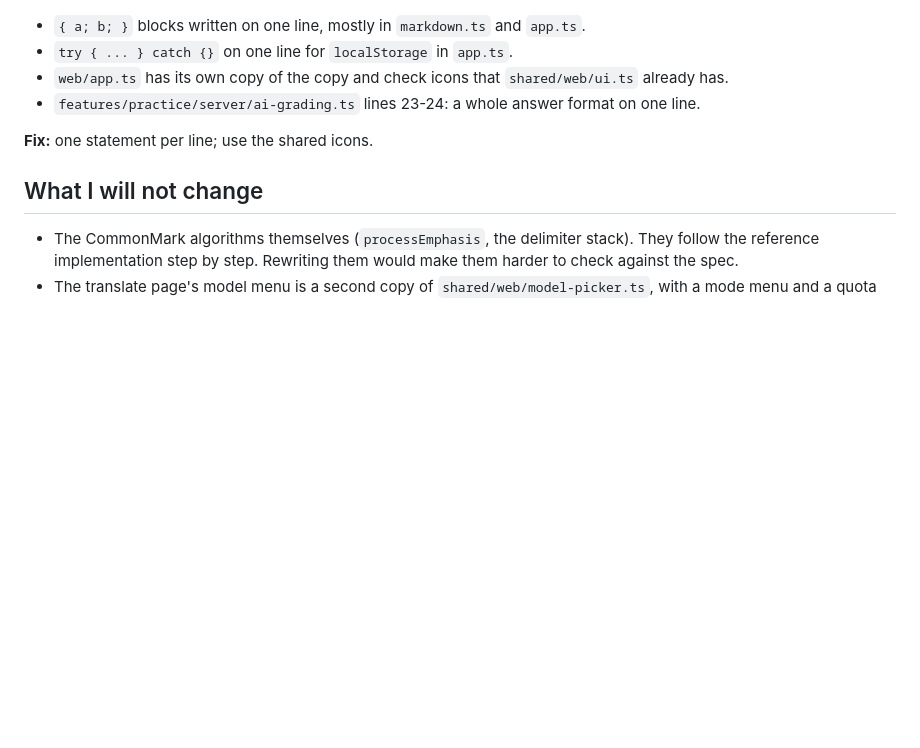
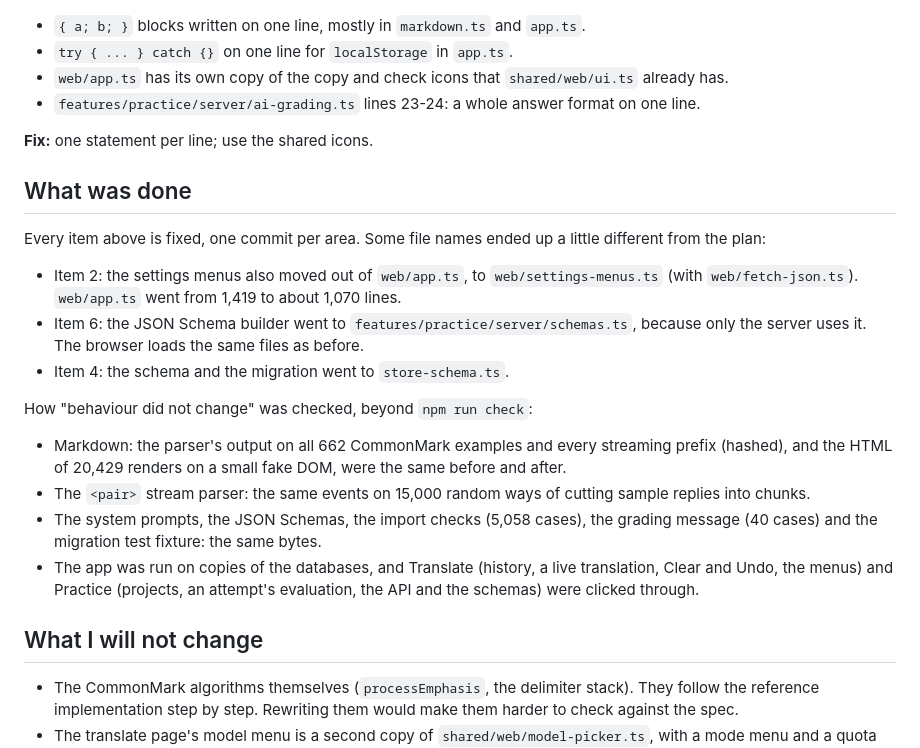
Before and after one commit to vinhtran2611/claude-translate, a Markdown page: docs/code-review.md, the part around the change. Rendered like a GitHub page; blank space fills up the shorter version.

Commit message:
code-review.md: say what was done and how it was checked
Co-Authored-By: Claude Opus 5.5 <noreply@anthropic.com>

```diff
--- a/docs/code-review.md
+++ b/docs/code-review.md
@@ -128,6 +128,31 @@ Lines 399-432 build an old database with very long `INSERT` lines.
 
 **Fix:** one statement per line; use the shared icons.
 
+## What was done
+
+Every item above is fixed, one commit per area. Some file names ended up a
+little different from the plan:
+
+- Item 2: the settings menus also moved out of `web/app.ts`, to
+  `web/settings-menus.ts` (with `web/fetch-json.ts`). `web/app.ts` went from
+  1,419 to about 1,070 lines.
+- Item 6: the JSON Schema builder went to `features/practice/server/schemas.ts`,
+  because only the server uses it. The browser loads the same files as before.
+- Item 4: the schema and the migration went to `store-schema.ts`.
+
+How "behaviour did not change" was checked, beyond `npm run check`:
+
+- Markdown: the parser's output on all 662 CommonMark examples and every
+  streaming prefix (hashed), and the HTML of 20,429 renders on a small fake
+  DOM, were the same before and after.
+- The `<pair>` stream parser: the same events on 15,000 random ways of cutting
+  sample replies into chunks.
+- The system prompts, the JSON Schemas, the import checks (5,058 cases), the
+  grading message (40 cases) and the migration test fixture: the same bytes.
+- The app was run on copies of the databases, and Translate (history, a live
+  translation, Clear and Undo, the menus) and Practice (projects, an attempt's
+  evaluation, the API and the schemas) were clicked through.
+
 ## What I will not change
 
 - The CommonMark algorithms themselves (`processEmphasis`, the delimiter stack).
```
